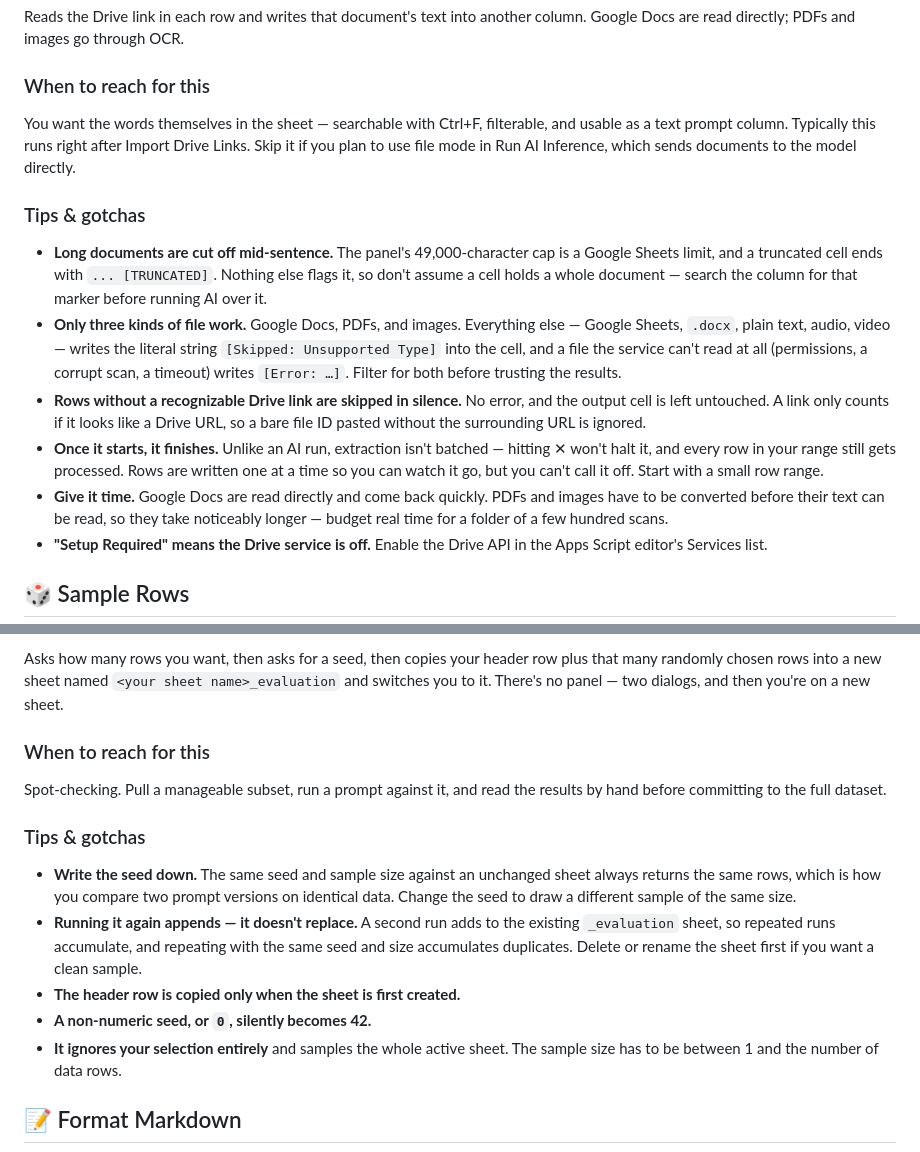
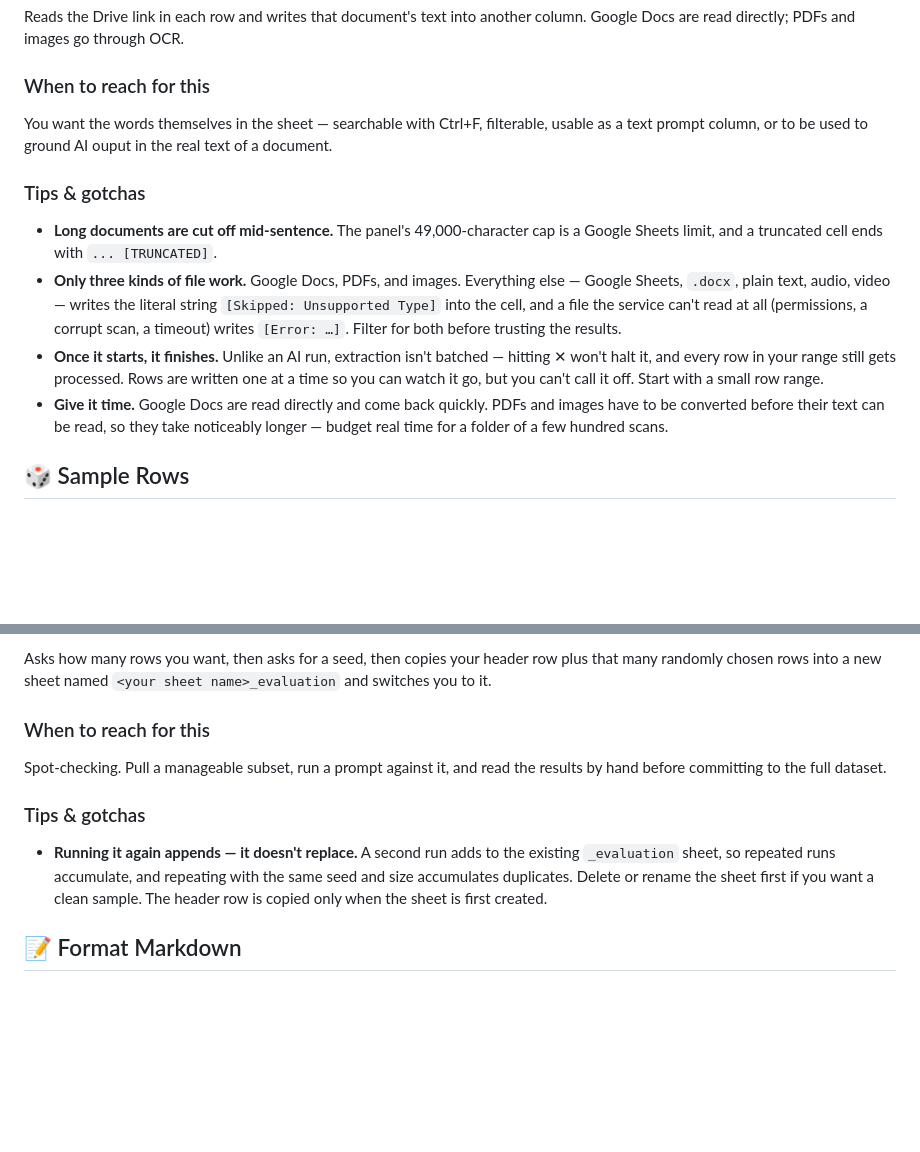
Before and after one commit to propublica/gas-ssi-toolkit, a Markdown page: docs/user-guide.md, 2 parts joined by grey strips. Rendered like a GitHub page; blank space fills up the shorter version.

```diff
--- a/docs/user-guide.md
+++ b/docs/user-guide.md
@@ -118,16 +94,14 @@ Reads the Drive link in each row and writes that document's text into another co
 
 ### When to reach for this
 
-You want the words themselves in the sheet — searchable with Ctrl+F, filterable, and usable as a text prompt column. Typically this runs right after Import Drive Links. Skip it if you plan to use file mode in Run AI Inference, which sends documents to the model directly.
+You want the words themselves in the sheet — searchable with Ctrl+F, filterable, usable as a text prompt column, or to be used to ground AI ouput in the real text of a document.
 
 ### Tips & gotchas
 
-- **Long documents are cut off mid-sentence.** The panel's 49,000-character cap is a Google Sheets limit, and a truncated cell ends with `... [TRUNCATED]`. Nothing else flags it, so don't assume a cell holds a whole document — search the column for that marker before running AI over it.
+- **Long documents are cut off mid-sentence.** The panel's 49,000-character cap is a Google Sheets limit, and a truncated cell ends with `... [TRUNCATED]`.
 - **Only three kinds of file work.** Google Docs, PDFs, and images. Everything else — Google Sheets, `.docx`, plain text, audio, video — writes the literal string `[Skipped: Unsupported Type]` into the cell, and a file the service can't read at all (permissions, a corrupt scan, a timeout) writes `[Error: …]`. Filter for both before trusting the results.
-- **Rows without a recognizable Drive link are skipped in silence.** No error, and the output cell is left untouched. A link only counts if it looks like a Drive URL, so a bare file ID pasted without the surrounding URL is ignored.
 - **Once it starts, it finishes.** Unlike an AI run, extraction isn't batched — hitting ✕ won't halt it, and every row in your range still gets processed. Rows are written one at a time so you can watch it go, but you can't call it off. Start with a small row range.
 - **Give it time.** Google Docs are read directly and come back quickly. PDFs and images have to be converted before their text can be read, so they take noticeably longer — budget real time for a folder of a few hundred scans.
-- **"Setup Required" means the Drive service is off.** Enable the Drive API in the Apps Script editor's Services list.
 
 ## 🎲 Sample Rows
 
@@ -135,5 +109,5 @@ You want the words themselves in the sheet — searchable with Ctrl+F, filterabl
 
-Asks how many rows you want, then asks for a seed, then copies your header row plus that many randomly chosen rows into a new sheet named `<your sheet name>_evaluation` and switches you to it. There's no panel — two dialogs, and then you're on a new sheet.
+Asks how many rows you want, then asks for a seed, then copies your header row plus that many randomly chosen rows into a new sheet named `<your sheet name>_evaluation` and switches you to it.
 
 ### When to reach for this
 
@@ -141,11 +115,9 @@ Spot-checking. Pull a manageable subset, run a prompt against it, and read the r
 
 ### Tips & gotchas
 
-- **Write the seed down.** The same seed and sample size against an unchanged sheet always returns the same rows, which is how you compare two prompt versions on identical data. Change the seed to draw a different sample of the same size.
-- **Running it again appends — it doesn't replace.** A second run adds to the existing `_evaluation` sheet, so repeated runs accumulate, and repeating with the same seed and size accumulates duplicates. Delete or rename the sheet first if you want a clean sample.
-- **The header row is copied only when the sheet is first created.**
-- **A non-numeric seed, or `0`, silently becomes 42.**
-- **It ignores your selection entirely** and samples the whole active sheet. The sample size has to be between 1 and the number of data rows.
+
+- **Running it again appends — it doesn't replace.** A second run adds to the existing `_evaluation` sheet, so repeated runs accumulate, and repeating with the same seed and size accumulates duplicates. Delete or rename the sheet first if you want a clean sample. The header row is copied only when the sheet is first created.
+
 
 ## 📝 Format Markdown
 
```
Also changed, not shown: other parts of docs/user-guide.md (+43 -55 lines), docs/images/user-guide/btn-extract-text.png (added), docs/images/user-guide/btn-format-markdown.png (added), docs/images/user-guide/btn-import-drive-links.png (added), docs/images/user-guide/btn-run-ai-inference.png (added), docs/images/user-guide/btn-sample-rows.png (added).
